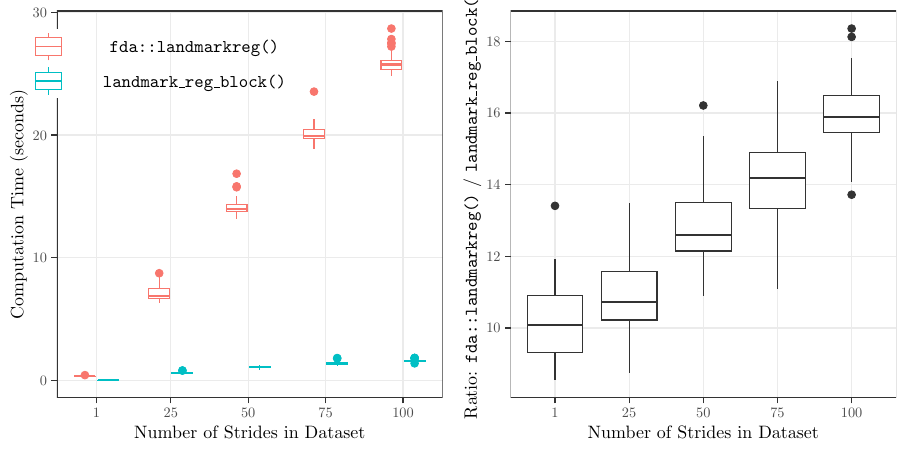
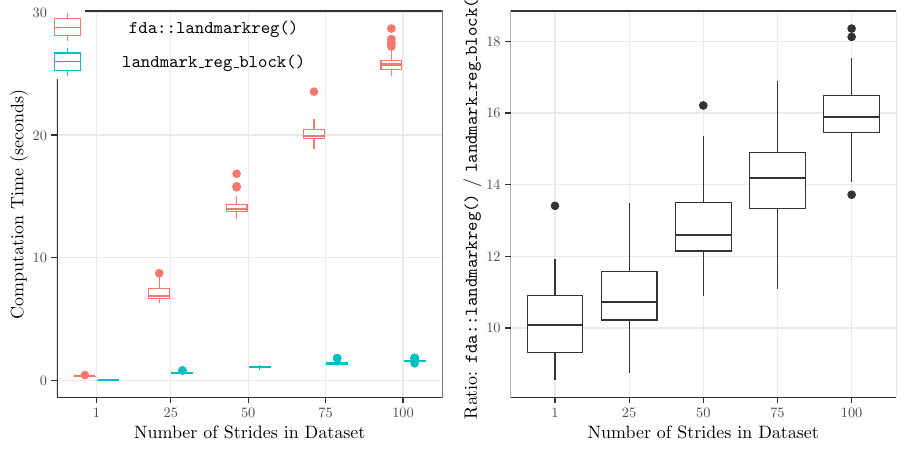
Before and after one commit to edwardgunning/thesis-chapt-3, a LaTeX figure (outputs/plots/figures.tex, which reads outputs/plots/lmreg-speed-plot.tex): page 5 of 5. Compiled offline with pdfLaTeX.

Commit message:
change legend position

```diff
--- a/outputs/plots/lmreg-speed-plot.tex
+++ b/outputs/plots/lmreg-speed-plot.tex
@@ -312,57 +312,57 @@
 \path[clip] (  0.00,  0.00) rectangle (455.24,227.62);
 \definecolor{fillColor}{RGB}{255,255,255}
 
-\path[fill=fillColor] ( 15.63,195.59) rectangle ( 32.98,212.94);
+\path[fill=fillColor] ( 25.31,205.30) rectangle ( 42.65,222.65);
 \end{scope}
 \begin{scope}
 \path[clip] (  0.00,  0.00) rectangle (455.24,227.62);
 \definecolor{drawColor}{RGB}{248,118,109}
 
-\path[draw=drawColor,line width= 0.6pt] ( 24.30,197.33) --
-	( 24.30,199.93);
+\path[draw=drawColor,line width= 0.6pt] ( 33.98,207.04) --
+	( 33.98,209.64);
 
-\path[draw=drawColor,line width= 0.6pt] ( 24.30,208.60) --
-	( 24.30,211.20);
+\path[draw=drawColor,line width= 0.6pt] ( 33.98,218.31) --
+	( 33.98,220.91);
 \definecolor{fillColor}{RGB}{255,255,255}
 
-\path[draw=drawColor,line width= 0.6pt,fill=fillColor] ( 17.80,199.93) rectangle ( 30.81,208.60);
+\path[draw=drawColor,line width= 0.6pt,fill=fillColor] ( 27.48,209.64) rectangle ( 40.48,218.31);
 
-\path[draw=drawColor,line width= 0.6pt] ( 17.80,204.27) --
-	( 30.81,204.27);
+\path[draw=drawColor,line width= 0.6pt] ( 27.48,213.98) --
+	( 40.48,213.98);
 \end{scope}
 \begin{scope}
 \path[clip] (  0.00,  0.00) rectangle (455.24,227.62);
 \definecolor{fillColor}{RGB}{255,255,255}
 
-\path[fill=fillColor] ( 15.63,178.25) rectangle ( 32.98,195.59);
+\path[fill=fillColor] ( 25.31,187.96) rectangle ( 42.65,205.30);
 \end{scope}
 \begin{scope}
 \path[clip] (  0.00,  0.00) rectangle (455.24,227.62);
 \definecolor{drawColor}{RGB}{0,191,196}
 
-\path[draw=drawColor,line width= 0.6pt] ( 24.30,179.98) --
-	( 24.30,182.58);
+\path[draw=drawColor,line width= 0.6pt] ( 33.98,189.69) --
+	( 33.98,192.30);
 
-\path[draw=drawColor,line width= 0.6pt] ( 24.30,191.26) --
-	( 24.30,193.86);
+\path[draw=drawColor,line width= 0.6pt] ( 33.98,200.97) --
+	( 33.98,203.57);
 \definecolor{fillColor}{RGB}{255,255,255}
 
-\path[draw=drawColor,line width= 0.6pt,fill=fillColor] ( 17.80,182.58) rectangle ( 30.81,191.26);
+\path[draw=drawColor,line width= 0.6pt,fill=fillColor] ( 27.48,192.30) rectangle ( 40.48,200.97);
 
-\path[draw=drawColor,line width= 0.6pt] ( 17.80,186.92) --
-	( 30.81,186.92);
+\path[draw=drawColor,line width= 0.6pt] ( 27.48,196.63) --
+	( 40.48,196.63);
 \end{scope}
 \begin{scope}
 \path[clip] (  0.00,  0.00) rectangle (455.24,227.62);
 \definecolor{drawColor}{RGB}{0,0,0}
 
-\node[text=drawColor,anchor=base,inner sep=0pt, outer sep=0pt, scale=  0.90] at ( 97.57,201.17) {\texttt{fda::landmarkreg()}};
+\node[text=drawColor,anchor=base,inner sep=0pt, outer sep=0pt, scale=  0.90] at (107.24,210.88) {\texttt{fda::landmarkreg()}};
 \end{scope}
 \begin{scope}
 \path[clip] (  0.00,  0.00) rectangle (455.24,227.62);
 \definecolor{drawColor}{RGB}{0,0,0}
 
-\node[text=drawColor,anchor=base,inner sep=0pt, outer sep=0pt, scale=  0.90] at ( 97.57,183.82) {\texttt{landmark\_reg\_block()}};
+\node[text=drawColor,anchor=base,inner sep=0pt, outer sep=0pt, scale=  0.90] at (107.24,193.53) {\texttt{landmark\_reg\_block()}};
 \end{scope}
 \begin{scope}
 \path[clip] (227.62,  0.00) rectangle (455.24,227.62);
```
Also changed, not shown: outputs/plots/lmreg-speed-plot.tex (2 more changed lines).
